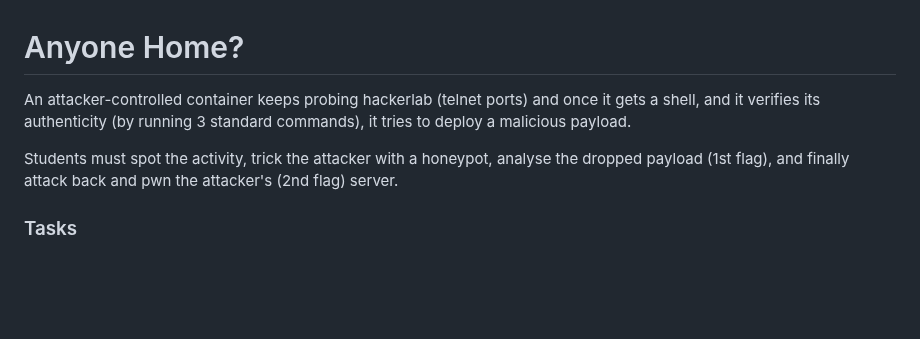
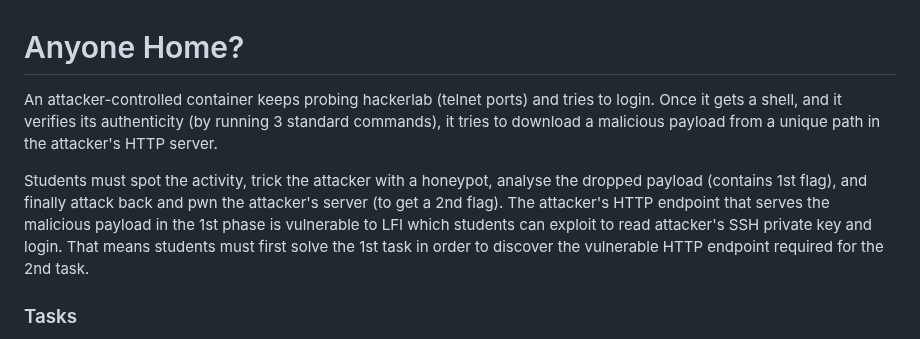
Before and after one commit to stratosphereips/stratocyberlab, a Markdown page: challenges/anyone-home/README.md, the part around the change. Drawn GitHub-style; blank space fills up the shorter version.

Commit message:
update anyone-home challenge readme

```diff
--- a/challenges/anyone-home/README.md
+++ b/challenges/anyone-home/README.md
@@ -1,8 +1,8 @@
 # Anyone Home?
 
-An attacker-controlled container keeps probing hackerlab (telnet ports) and once it gets a shell, and it verifies its authenticity (by running 3 standard commands), it tries to deploy a malicious payload.
+An attacker-controlled container keeps probing hackerlab (telnet ports) and tries to login. Once it gets a shell, and it verifies its authenticity (by running 3 standard commands), it tries to download a malicious payload from a unique path in the attacker's HTTP server.
 
-Students must spot the activity, trick the attacker with a honeypot, analyse the dropped payload (1st flag), and finally attack back and pwn the attacker's (2nd flag) server.
+Students must spot the activity, trick the attacker with a honeypot, analyse the dropped payload (contains 1st flag), and finally attack back and pwn the attacker's server (to get a 2nd flag). The attacker's HTTP endpoint that serves the malicious payload in the 1st phase is vulnerable to LFI which students can exploit to read attacker's SSH private key and login. That means students must first solve the 1st task in order to discover the vulnerable HTTP endpoint required for the 2nd task.
 
 ### Tasks
 
```
